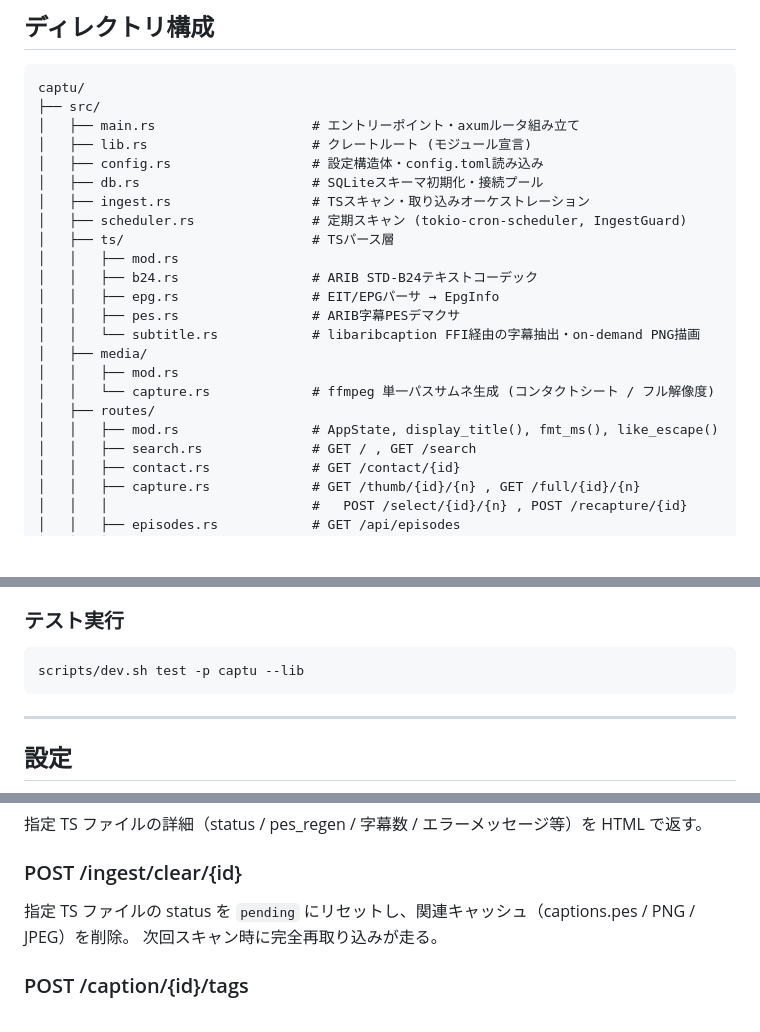
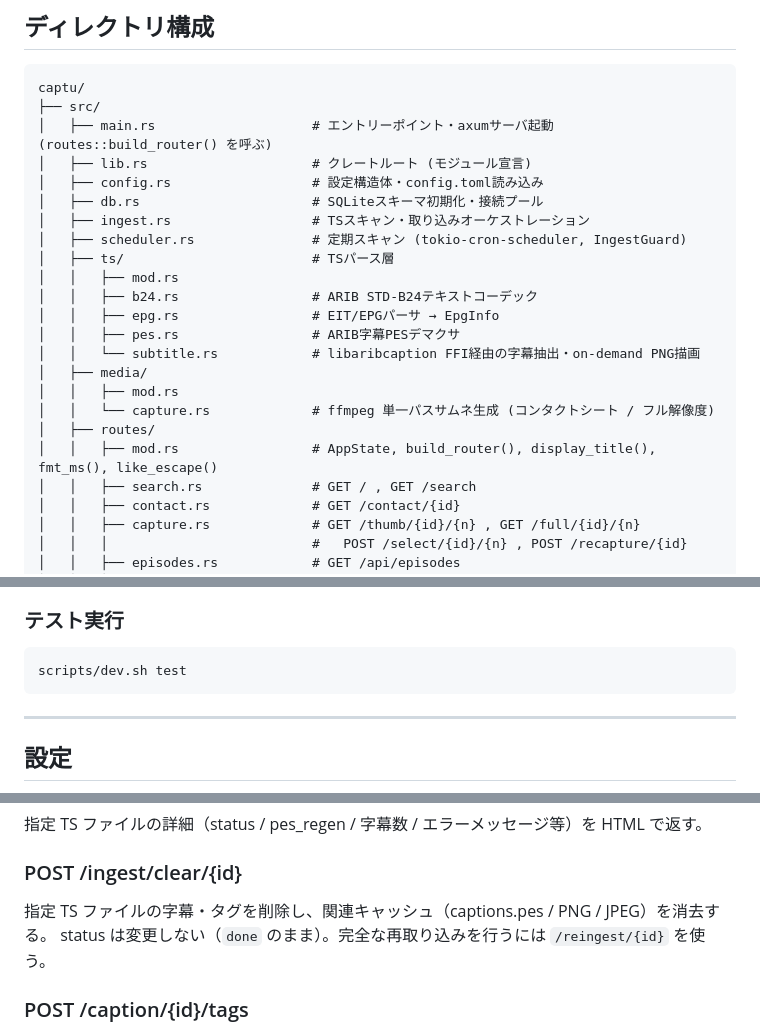
Before and after one commit to AISMIRIN/captu, a Markdown page: docs/spec.md, 3 parts joined by grey strips. GitHub-like rendering; blank space fills up the shorter version.

Commit message:
docs: sync docs with build_router extraction and clear semantics fix
- Add build_router() to routes/mod.rs entry in CLAUDE.md and docs/spec.md
- Update main.rs description: router wiring moved to routes::build_router()
- Fix POST /ingest/clear/{id} description in docs/spec.md: clear_subtitles
  only deletes captions/tags/cache — it does not reset status to pending
- Fix test command in docs/spec.md: --lib flag dropped now that
  integration tests exist under tests/

Co-Authored-By: Claude Opus 4.8 <noreply@anthropic.com>

````diff
--- a/docs/spec.md
+++ b/docs/spec.md
@@ -27,7 +27,7 @@
 ```
 captu/
 ├── src/
-│   ├── main.rs                    # エントリーポイント・axumルータ組み立て
+│   ├── main.rs                    # エントリーポイント・axumサーバ起動 (routes::build_router() を呼ぶ)
 │   ├── lib.rs                     # クレートルート (モジュール宣言)
 │   ├── config.rs                  # 設定構造体・config.toml読み込み
 │   ├── db.rs                      # SQLiteスキーマ初期化・接続プール
@@ -43,7 +43,7 @@ captu/
 │   │   ├── mod.rs
 │   │   └── capture.rs             # ffmpeg 単一パスサムネ生成 (コンタクトシート / フル解像度)
 │   ├── routes/
-│   │   ├── mod.rs                 # AppState, display_title(), fmt_ms(), like_escape()
+│   │   ├── mod.rs                 # AppState, build_router(), display_title(), fmt_ms(), like_escape()
 │   │   ├── search.rs              # GET / , GET /search
 │   │   ├── contact.rs             # GET /contact/{id}
 │   │   ├── capture.rs             # GET /thumb/{id}/{n} , GET /full/{id}/{n}
@@ -118,7 +118,7 @@ scripts/dev.sh build
 
 ### テスト実行
 ```bash
-scripts/dev.sh test -p captu --lib
+scripts/dev.sh test
 ```
 
 ---
@@ -428,8 +428,8 @@ q・フィルタ・filter が全て未指定の場合は空結果を返す。
 指定 TS ファイルの詳細（status / pes_regen / 字幕数 / エラーメッセージ等）を HTML で返す。
 
 ### POST /ingest/clear/{id}
-指定 TS ファイルの status を `pending` にリセットし、関連キャッシュ（captions.pes / PNG / JPEG）を削除。
-次回スキャン時に完全再取り込みが走る。
+指定 TS ファイルの字幕・タグを削除し、関連キャッシュ（captions.pes / PNG / JPEG）を消去する。
+status は変更しない（`done` のまま）。完全な再取り込みを行うには `/reingest/{id}` を使う。
 
 ### POST /caption/{id}/tags
 タグ追加（冪等）。`Form { tag: String }` を受け取り、当該 caption の最新タグリストを HTML フラグメントで返す。
````
Also changed, not shown: CLAUDE.md (+2 -2 lines).
